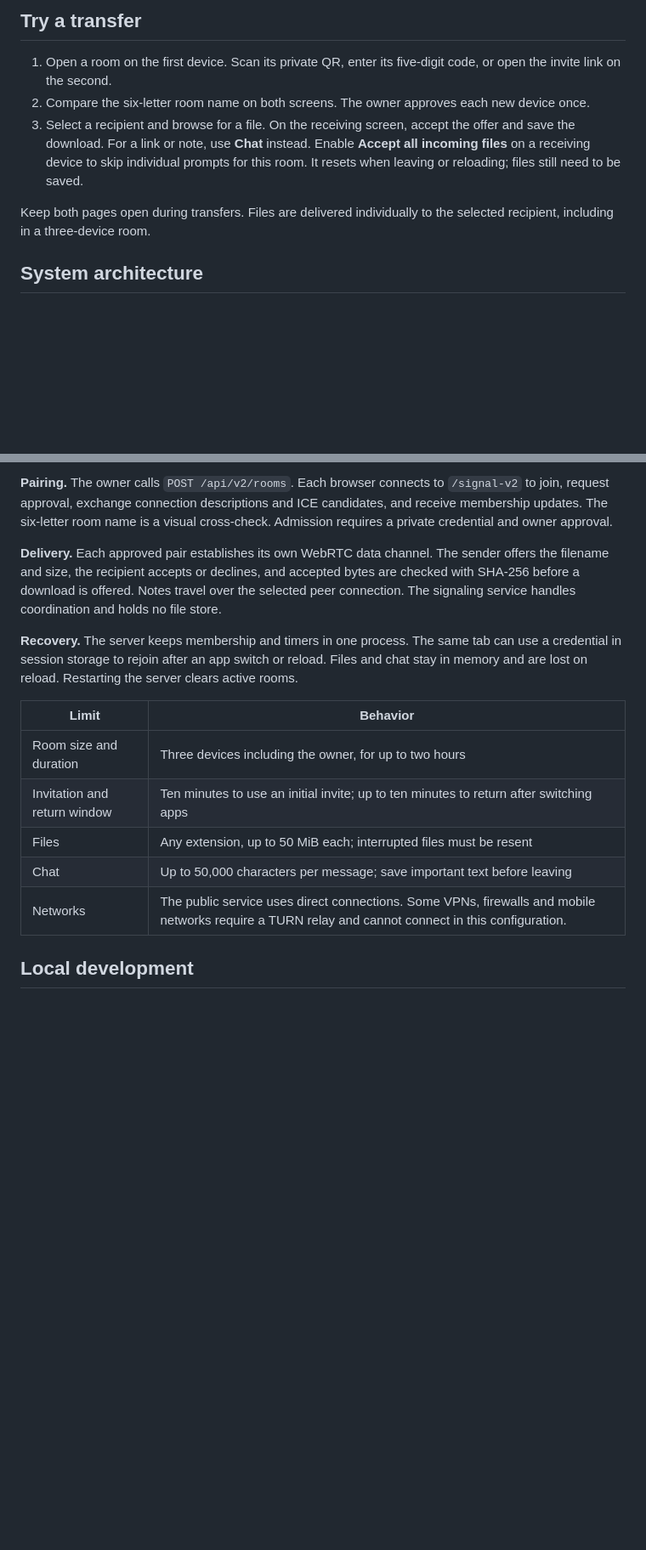
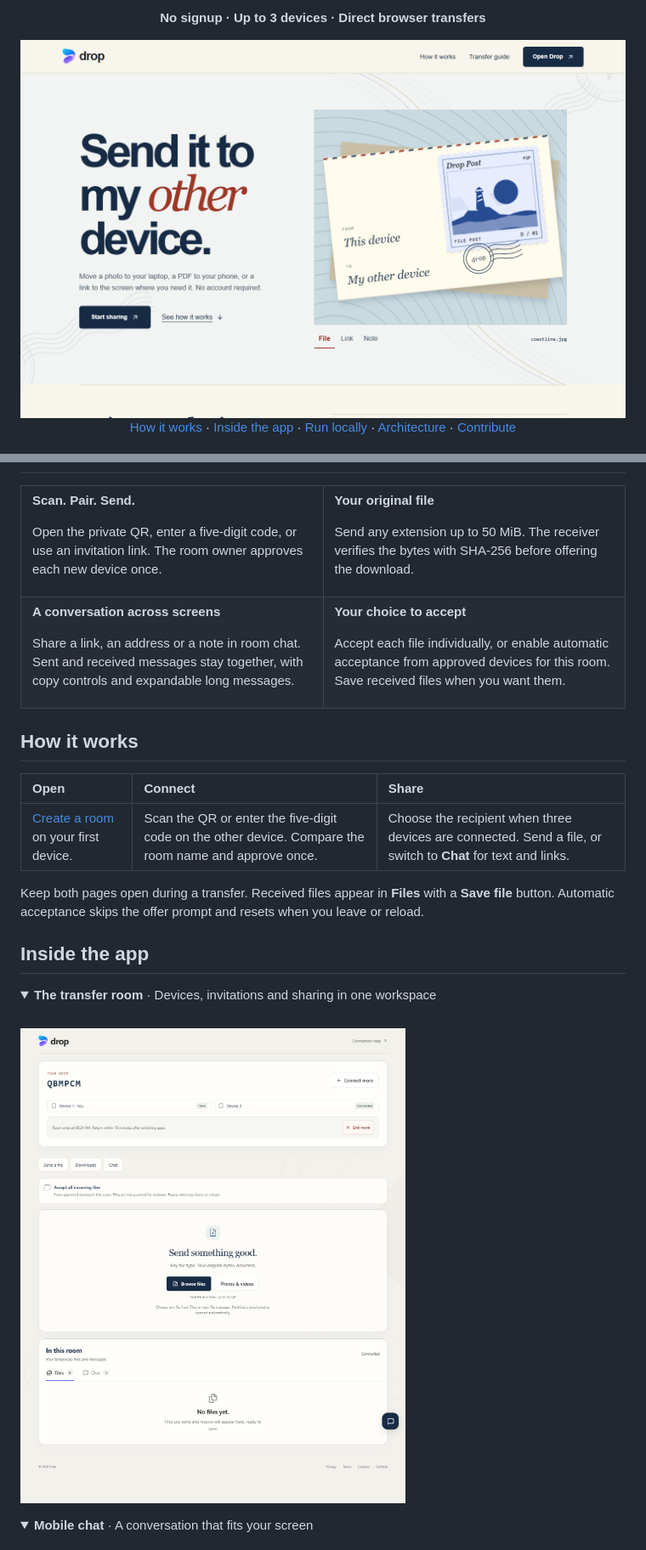
Before and after one commit to Pranav-Teja-Aluvala/Drop, a Markdown page: README.md, 2 parts joined by grey strips. Shown at 85% size. Rendered like a GitHub page; pictures changed too: docs/transfer-room.png (added); folded sections open; blank space fills up the shorter version.

```diff
--- a/README.md
+++ b/README.md
@@ -10,11 +12,9 @@ Send a file, link or note from one browser to another. Create a temporary room o
 
-## Try a transfer
+**No signup · Up to 3 devices · Direct browser transfers**
 
-1. Open a room on the first device. Scan its private QR, enter its five-digit code, or open the invite link on the second.
-2. Compare the six-letter room name on both screens. The owner approves each new device once.
-3. Select a recipient and browse for a file. On the receiving screen, accept the offer and save the download. For a link or note, use **Chat** instead. Enable **Accept all incoming files** on a receiving device to skip individual prompts for this room. It resets when leaving or reloading; files still need to be saved.
+<img src="docs/drop-home.png" alt="Drop homepage with an interactive postcard illustration and Start sharing action" width="940">
 
-Keep both pages open during transfers. Files are delivered individually to the selected recipient, including in a three-device room.
+[How it works](#how-it-works) · [Inside the app](#inside-the-app) · [Run locally](#run-locally) · [Architecture](#system-architecture) · [Contribute](#contributing)
 
-## System architecture
+</div>
 
@@ -36,16 +22,57 @@ flowchart TB
 
-**Pairing.** The owner calls `POST /api/v2/rooms`. Each browser connects to `/signal-v2` to join, request approval, exchange connection descriptions and ICE candidates, and receive membership updates. The six-letter room name is a visual cross-check. Admission requires a private credential and owner approval.
+<table>
+<tr>
+<td width="50%" valign="top">
 
-**Delivery.** Each approved pair establishes its own WebRTC data channel. The sender offers the filename and size, the recipient accepts or declines, and accepted bytes are checked with SHA-256 before a download is offered. Notes travel over the selected peer connection. The signaling service handles coordination and holds no file store.
+**Scan. Pair. Send.**
 
-**Recovery.** The server keeps membership and timers in one process. The same tab can use a credential in session storage to rejoin after an app switch or reload. Files and chat stay in memory and are lost on reload. Restarting the server clears active rooms.
+Open the private QR, enter a five-digit code, or use an invitation link. The room owner approves each new device once.
 
-| Limit | Behavior |
-| --- | --- |
-| Room size and duration | Three devices including the owner, for up to two hours |
-| Invitation and return window | Ten minutes to use an initial invite; up to ten minutes to return after switching apps |
-| Files | Any extension, up to 50 MiB each; interrupted files must be resent |
-| Chat | Up to 50,000 characters per message; save important text before leaving |
-| Networks | The public service uses direct connections. Some VPNs, firewalls and mobile networks require a TURN relay and cannot connect in this configuration. |
+</td>
+<td width="50%" valign="top">
 
-## Local development
+**Your original file**
+
+Send any extension up to 50 MiB. The receiver verifies the bytes with SHA-256 before offering the download.
+
+</td>
+</tr>
+<tr>
+<td valign="top">
+
+**A conversation across screens**
+
+Share a link, an address or a note in room chat. Sent and received messages stay together, with copy controls and expandable long messages.
+
+</td>
+<td valign="top">
+
+**Your choice to accept**
+
+Accept each file individually, or enable automatic acceptance from approved devices for this room. Save received files when you want them.
+
+</td>
+</tr>
+</table>
+
+## How it works
+
+| Open | Connect | Share |
+| :--- | :--- | :--- |
+| [Create a room](https://dropem.vercel.app/app) on your first device. | Scan the QR or enter the five-digit code on the other device. Compare the room name and approve once. | Choose the recipient when three devices are connected. Send a file, or switch to **Chat** for text and links. |
+
+Keep both pages open during a transfer. Received files appear in **Files** with a **Save file** button. Automatic acceptance skips the offer prompt and resets when you leave or reload.
+
+## Inside the app
+
+<details open>
+<summary><strong>The transfer room</strong> · Devices, invitations and sharing in one workspace</summary>
+
+<br>
+<img src="docs/transfer-room.png" alt="Connected Drop room showing the room name, Connect more invitation control, automatic acceptance option, file actions and Files and Chat tabs" width="940">
+
+</details>
+
+<details>
+<summary><strong>Mobile chat</strong> · A conversation that fits your screen</summary>
+
```
Also changed, not shown: other parts of README.md (+120 -41 lines), docs/mobile-chat.png (added).
